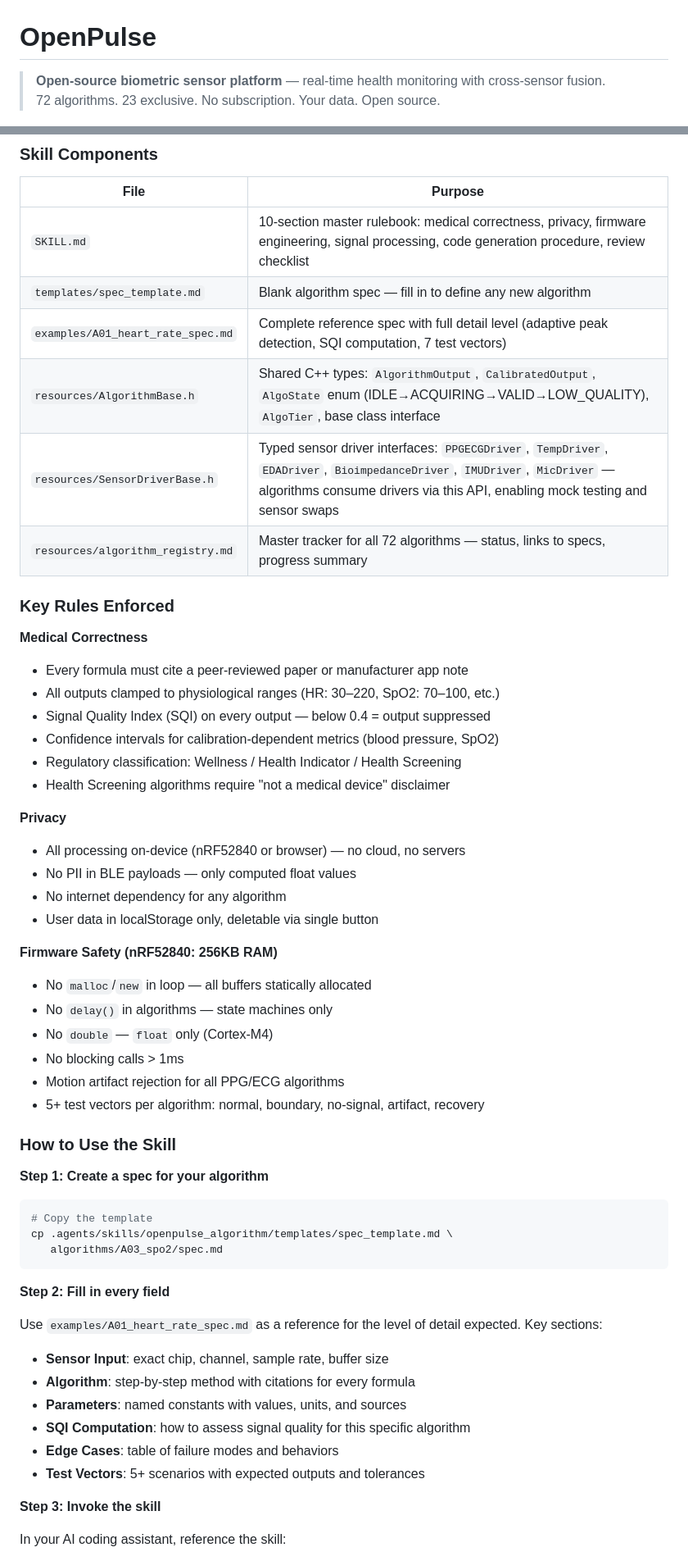
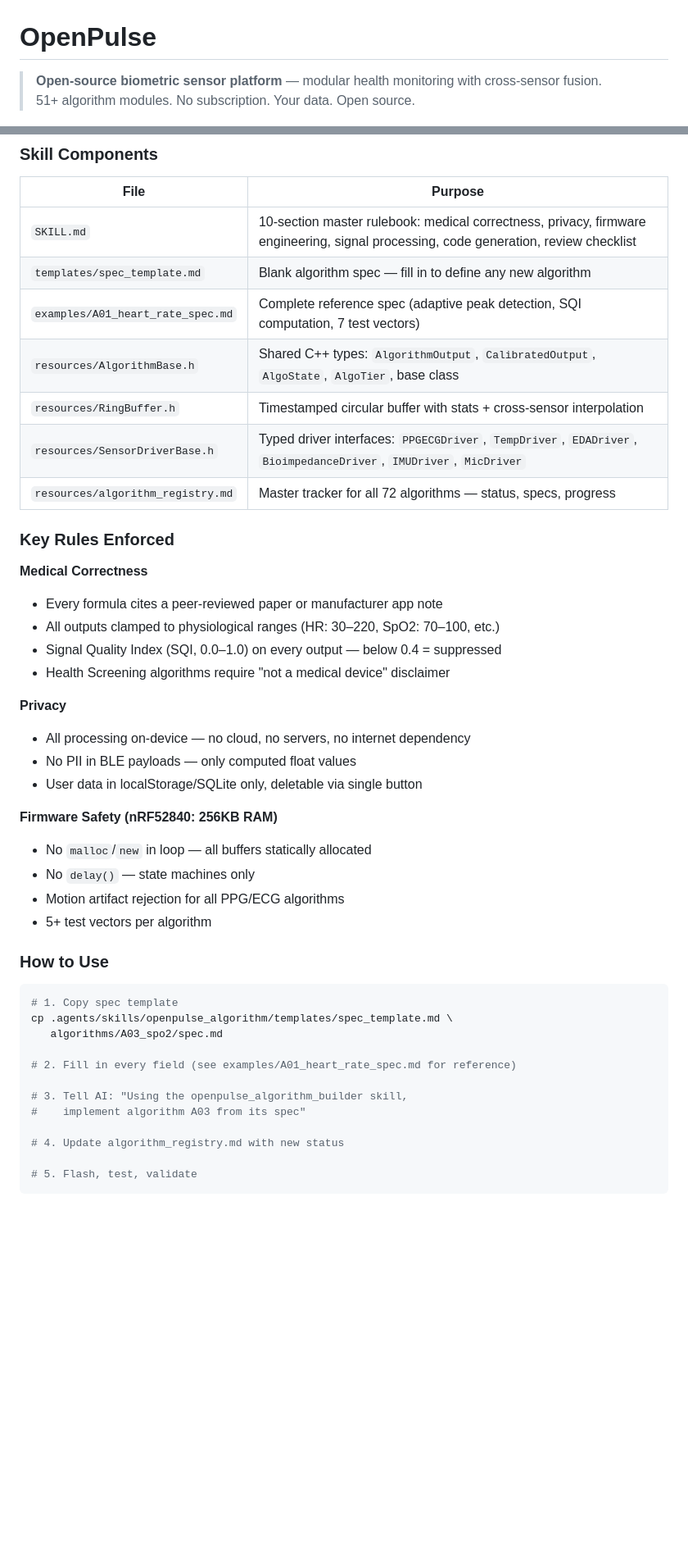
Before and after one commit to mateo-gepard/Openpulse, a Markdown page: README.md, 2 parts joined by grey strips. Shown at 82% size. GitHub-like rendering; blank space fills up the shorter version.

````diff
--- a/README.md
+++ b/README.md
@@ -1,7 +1,7 @@
 # OpenPulse
 
-> **Open-source biometric sensor platform** — real-time health monitoring with cross-sensor fusion.
-> 72 algorithms. 23 exclusive. No subscription. Your data. Open source.
+> **Open-source biometric sensor platform** — modular health monitoring with cross-sensor fusion.
+> 51+ algorithm modules. No subscription. Your data. Open source.
 
 ![Status](https://img.shields.io/badge/status-dev%20prototype-orange)
 ![Platform](https://img.shields.io/badge/platform-XIAO%20nRF52840-blue)
@@ -317,57 +348,46 @@ You write a **spec file** (structured markdown describing the algorithm). The sk
 
 | File | Purpose |
 |------|---------|
-| `SKILL.md` | 10-section master rulebook: medical correctness, privacy, firmware engineering, signal processing, code generation procedure, review checklist |
+| `SKILL.md` | 10-section master rulebook: medical correctness, privacy, firmware engineering, signal processing, code generation, review checklist |
 | `templates/spec_template.md` | Blank algorithm spec — fill in to define any new algorithm |
-| `examples/A01_heart_rate_spec.md` | Complete reference spec with full detail level (adaptive peak detection, SQI computation, 7 test vectors) |
-| `resources/AlgorithmBase.h` | Shared C++ types: `AlgorithmOutput`, `CalibratedOutput`, `AlgoState` enum (IDLE→ACQUIRING→VALID→LOW_QUALITY), `AlgoTier`, base class interface |
-| `resources/SensorDriverBase.h` | Typed sensor driver interfaces: `PPGECGDriver`, `TempDriver`, `EDADriver`, `BioimpedanceDriver`, `IMUDriver`, `MicDriver` — algorithms consume drivers via this API, enabling mock testing and sensor swaps |
-| `resources/algorithm_registry.md` | Master tracker for all 72 algorithms — status, links to specs, progress summary |
+| `examples/A01_heart_rate_spec.md` | Complete reference spec (adaptive peak detection, SQI computation, 7 test vectors) |
+| `resources/AlgorithmBase.h` | Shared C++ types: `AlgorithmOutput`, `CalibratedOutput`, `AlgoState`, `AlgoTier`, base class |
+| `resources/RingBuffer.h` | Timestamped circular buffer with stats + cross-sensor interpolation |
+| `resources/SensorDriverBase.h` | Typed driver interfaces: `PPGECGDriver`, `TempDriver`, `EDADriver`, `BioimpedanceDriver`, `IMUDriver`, `MicDriver` |
+| `resources/algorithm_registry.md` | Master tracker for all 72 algorithms — status, specs, progress |
 
 ### Key Rules Enforced
 
 **Medical Correctness**
-- Every formula must cite a peer-reviewed paper or manufacturer app note
+- Every formula cites a peer-reviewed paper or manufacturer app note
 - All outputs clamped to physiological ranges (HR: 30–220, SpO2: 70–100, etc.)
-- Signal Quality Index (SQI) on every output — below 0.4 = output suppressed
-- Confidence intervals for calibration-dependent metrics (blood pressure, SpO2)
-- Regulatory classification: Wellness / Health Indicator / Health Screening
+- Signal Quality Index (SQI, 0.0–1.0) on every output — below 0.4 = suppressed
 - Health Screening algorithms require "not a medical device" disclaimer
 
 **Privacy**
-- All processing on-device (nRF52840 or browser) — no cloud, no servers
+- All processing on-device — no cloud, no servers, no internet dependency
 - No PII in BLE payloads — only computed float values
-- No internet dependency for any algorithm
-- User data in localStorage only, deletable via single button
+- User data in localStorage/SQLite only, deletable via single button
 
 **Firmware Safety (nRF52840: 256KB RAM)**
 - No `malloc`/`new` in loop — all buffers statically allocated
-- No `delay()` in algorithms — state machines only
-- No `double` — `float` only (Cortex-M4)
-- No blocking calls > 1ms
+- No `delay()` — state machines only
 - Motion artifact rejection for all PPG/ECG algorithms
-- 5+ test vectors per algorithm: normal, boundary, no-signal, artifact, recovery
+- 5+ test vectors per algorithm
 
-### How to Use the Skill
+### How to Use
 
-**Step 1: Create a spec for your algorithm**
 ```bash
-# Copy the template
+# 1. Copy spec template
 cp .agents/skills/openpulse_algorithm/templates/spec_template.md \
    algorithms/A03_spo2/spec.md
+
+# 2. Fill in every field (see examples/A01_heart_rate_spec.md for reference)
+
+# 3. Tell AI: "Using the openpulse_algorithm_builder skill,
+#    implement algorithm A03 from its spec"
+
+# 4. Update algorithm_registry.md with new status
+
+# 5. Flash, test, validate
 ```
-
-**Step 2: Fill in every field**
-
-Use `examples/A01_heart_rate_spec.md` as a reference for the level of detail expected. Key sections:
-- **Sensor Input**: exact chip, channel, sample rate, buffer size
-- **Algorithm**: step-by-step method with citations for every formula
-- **Parameters**: named constants with values, units, and sources
-- **SQI Computation**: how to assess signal quality for this specific algorithm
-- **Edge Cases**: table of failure modes and behaviors
-- **Test Vectors**: 5+ scenarios with expected outputs and tolerances
-
-**Step 3: Invoke the skill**
-
-In your AI coding assistant, reference the skill:
-
````
Also changed, not shown: other parts of README.md (+260 -251 lines).
